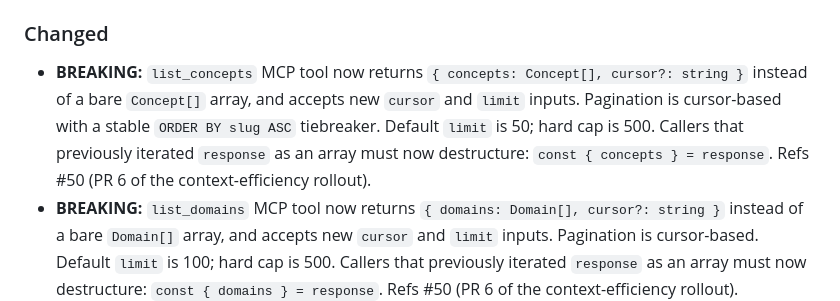
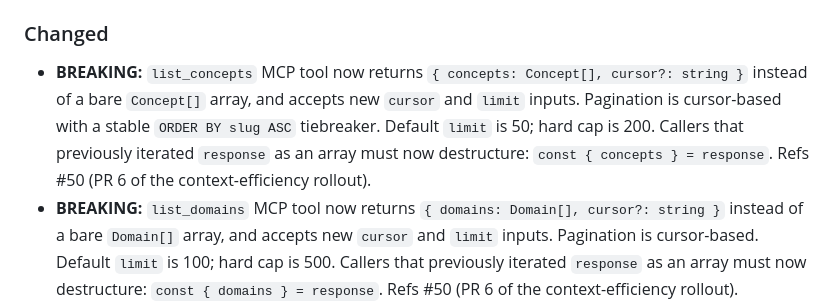
Before and after one commit to yibeichan/schist, a Markdown page: CHANGELOG.md, the part around the change. Rendered like a GitHub page.

Commit message:
docs: fix list_concepts cap value (200 not 500) in CHANGELOG + audit doc (#50 PR 6)
The CHANGELOG entry for list_concepts and the audit doc's spec-coverage
walkthrough row both stated "hard cap 500" — but the actual code at
tools.ts:608 uses `Math.min(requested, 200)`, matching the spec contract
(default 50 / cap 200). Fixing the doc-vs-code drift caught by the final
PR-level review pass before squash-merge.

list_domains was correctly documented as cap 500 (matches code at
tools.ts:1003) — no change there.

Co-Authored-By: Claude Opus 4.7 (1M context) <noreply@anthropic.com>

```diff
--- a/CHANGELOG.md
+++ b/CHANGELOG.md
@@ -16,7 +16,7 @@ and this project adheres to [Semantic Versioning](https://semver.org/spec/v2.0.0
 - `cli/uv.lock` — checked in for reproducible source installs across Mac / Pi / HPC. CI enforces freshness via `uv lock --check` to catch pyproject.toml edits that forget to regenerate the lock.
 
 ### Changed
-- **BREAKING:** `list_concepts` MCP tool now returns `{ concepts: Concept[], cursor?: string }` instead of a bare `Concept[]` array, and accepts new `cursor` and `limit` inputs. Pagination is cursor-based with a stable `ORDER BY slug ASC` tiebreaker. Default `limit` is 50; hard cap is 500. Callers that previously iterated `response` as an array must now destructure: `const { concepts } = response`. Refs #50 (PR 6 of the context-efficiency rollout).
+- **BREAKING:** `list_concepts` MCP tool now returns `{ concepts: Concept[], cursor?: string }` instead of a bare `Concept[]` array, and accepts new `cursor` and `limit` inputs. Pagination is cursor-based with a stable `ORDER BY slug ASC` tiebreaker. Default `limit` is 50; hard cap is 200. Callers that previously iterated `response` as an array must now destructure: `const { concepts } = response`. Refs #50 (PR 6 of the context-efficiency rollout).
 - **BREAKING:** `list_domains` MCP tool now returns `{ domains: Domain[], cursor?: string }` instead of a bare `Domain[]` array, and accepts new `cursor` and `limit` inputs. Pagination is cursor-based. Default `limit` is 100; hard cap is 500. Callers that previously iterated `response` as an array must now destructure: `const { domains } = response`. Refs #50 (PR 6 of the context-efficiency rollout).
 - `list_domains` now applies a default `limit: 100` (cap 500). Previously unbounded — a footgun on vaults with hundreds of domains. Refs #50.
 - **BREAKING:** `query_graph` MCP tool is now server-paginated. The server wraps every caller query as `SELECT * FROM (<caller_sql>) AS user_query LIMIT N OFFSET M` where N defaults to 100 and caps at 1000. A caller running `SELECT * FROM docs` on a 1000-doc vault used to get all 1000 rows; it now gets 100 rows + a `cursor` token. The caller's own `LIMIT` / `ORDER BY` / `OFFSET` inside the SQL are respected verbatim — a caller passing `SELECT * FROM docs LIMIT 5` still gets exactly 5 rows (no cursor, since 5 < 100). Pass the cursor on the next call to advance, or pass a `limit` arg (up to 1000) for one-shot larger results. Response shape gains an optional `cursor` field; `columns` / `rows` / `rowCount` unchanged. Identical queries within 300s without a cursor are refused with `CURSOR_REQUIRED`. Refs #50 (PR 5 of the context-efficiency rollout). Concurrent-ingest caveat: see the spec's "Concurrent-ingest limitation" subsection — long pagination across ingest commits can skip or duplicate rows; bounded by the 300s cursor TTL. Keyset-cursor migration tracked in #90.
```
Also changed, not shown: 1 other file.
